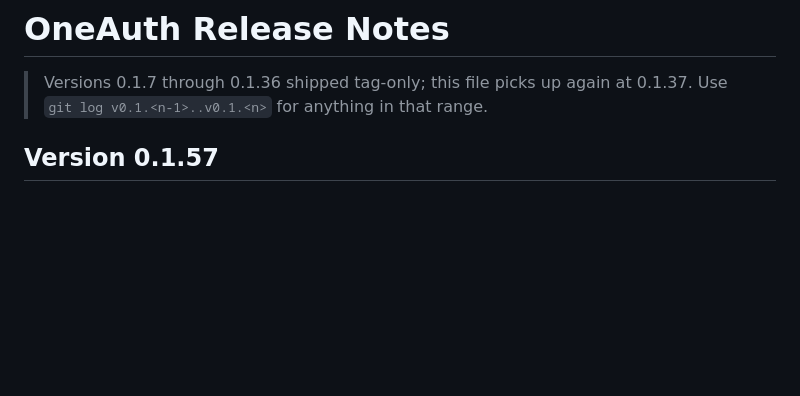
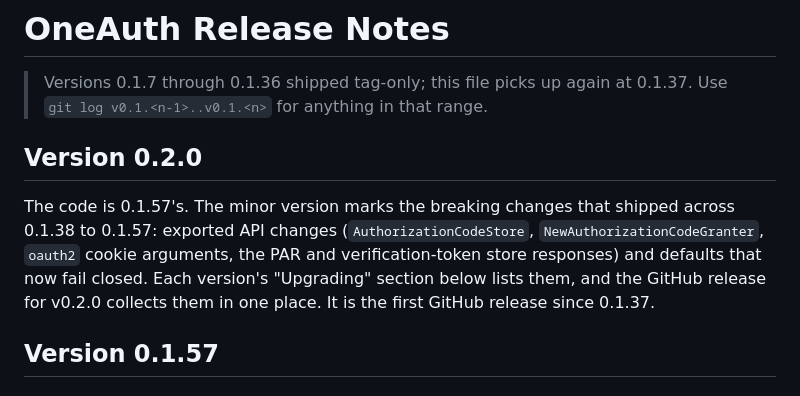
Before and after one commit to panyam/oneauth, a Markdown page: docs/RELEASE_NOTES.md, the part around the change. Rendered like a GitHub page; blank space fills up the shorter version.

Commit message:
Release notes: v0.2.0 rolls up 0.1.38 to 0.1.57

```diff
--- a/docs/RELEASE_NOTES.md
+++ b/docs/RELEASE_NOTES.md
@@ -2,6 +2,16 @@
 
 > Versions 0.1.7 through 0.1.36 shipped tag-only; this file picks up again at
 > 0.1.37. Use `git log v0.1.<n-1>..v0.1.<n>` for anything in that range.
+
+## Version 0.2.0
+
+The code is 0.1.57's. The minor version marks the breaking changes that
+shipped across 0.1.38 to 0.1.57: exported API changes (`AuthorizationCodeStore`,
+`NewAuthorizationCodeGranter`, `oauth2` cookie arguments, the PAR and
+verification-token store responses) and defaults that now fail closed. Each
+version's "Upgrading" section below lists them, and the GitHub release for
+v0.2.0 collects them in one place. It is the first GitHub release since
+0.1.37.
 
 ## Version 0.1.57
 
```
Also changed, not shown: CAPABILITIES.md (+1 -1 lines).
